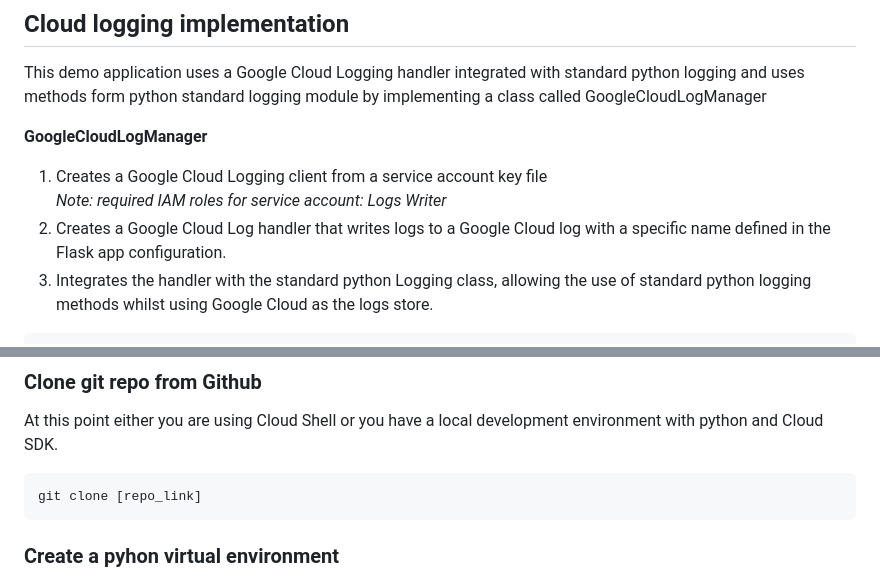
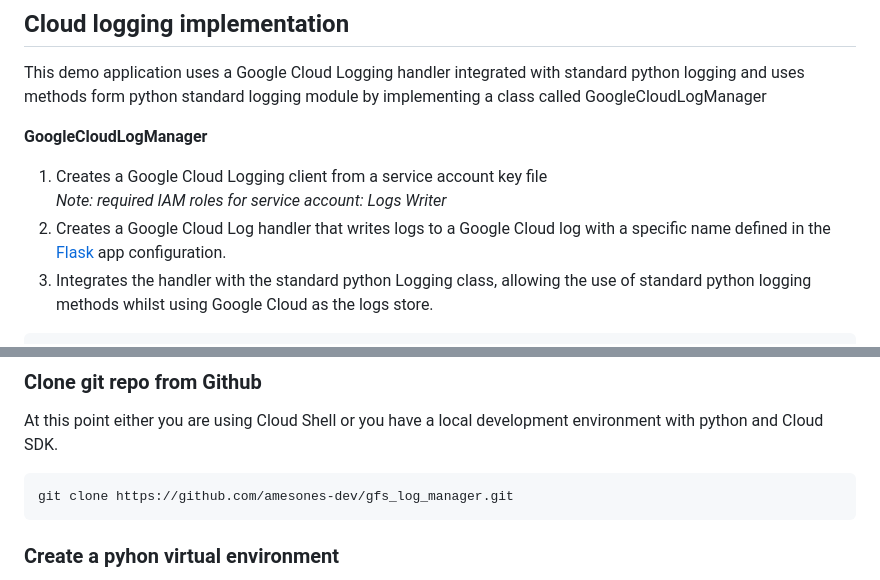
Before and after one commit to amesones-dev/gfs-log-manager, a Markdown page: README.md, 2 parts joined by grey strips. GitHub-like rendering.

````diff
--- a/README.md
+++ b/README.md
@@ -25,7 +25,8 @@ implementing a class called GoogleCloudLogManager
 **GoogleCloudLogManager**
 1. Creates a Google Cloud Logging client from a service account key file
  *Note: required IAM roles for service account: Logs Writer*
-3. Creates a Google Cloud Log handler that writes logs to a Google Cloud log with a specific name defined in the Flask app configuration.
+2. Creates a Google Cloud Log handler that writes logs to a Google Cloud log with a specific name defined in the
+[Flask](https://flask.palletsprojects.com/en/2.3.x/) app configuration.
 4. Integrates the handler with the standard python Logging class, allowing the use of standard python logging methods whilst using Google Cloud as the logs store.
 ```console
      import logging
@@ -119,7 +120,7 @@ If you would rather use *your own local development machine* you will need to  [
 ### Clone git repo from Github
 At this point either you are using Cloud Shell or you have a local development environment with python and Cloud SDK.
   ```console
-  git clone [repo_link]
+  git clone https://github.com/amesones-dev/gfs_log_manager.git
    ```
 
 ### Create a pyhon virtual environment
````
